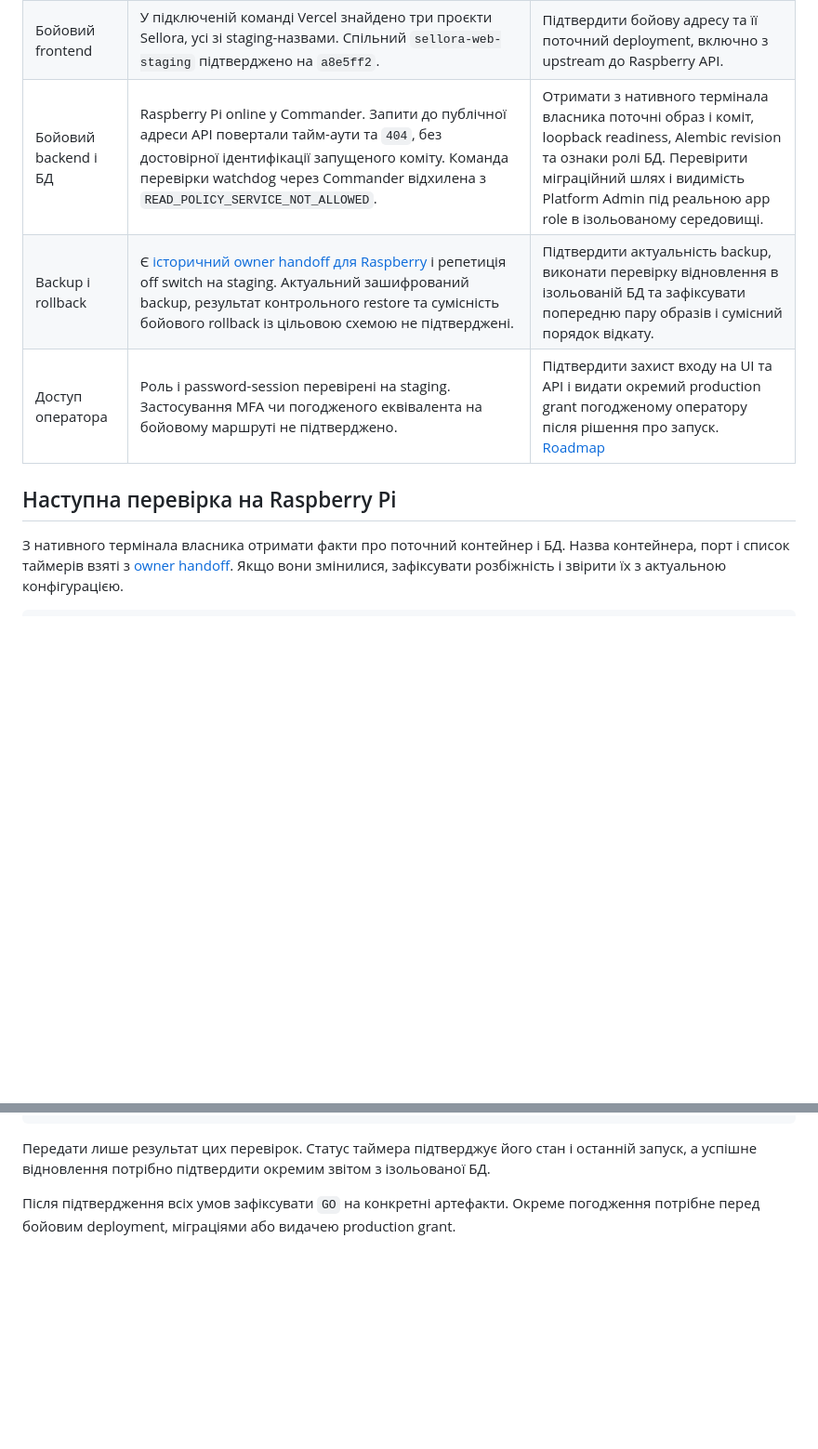
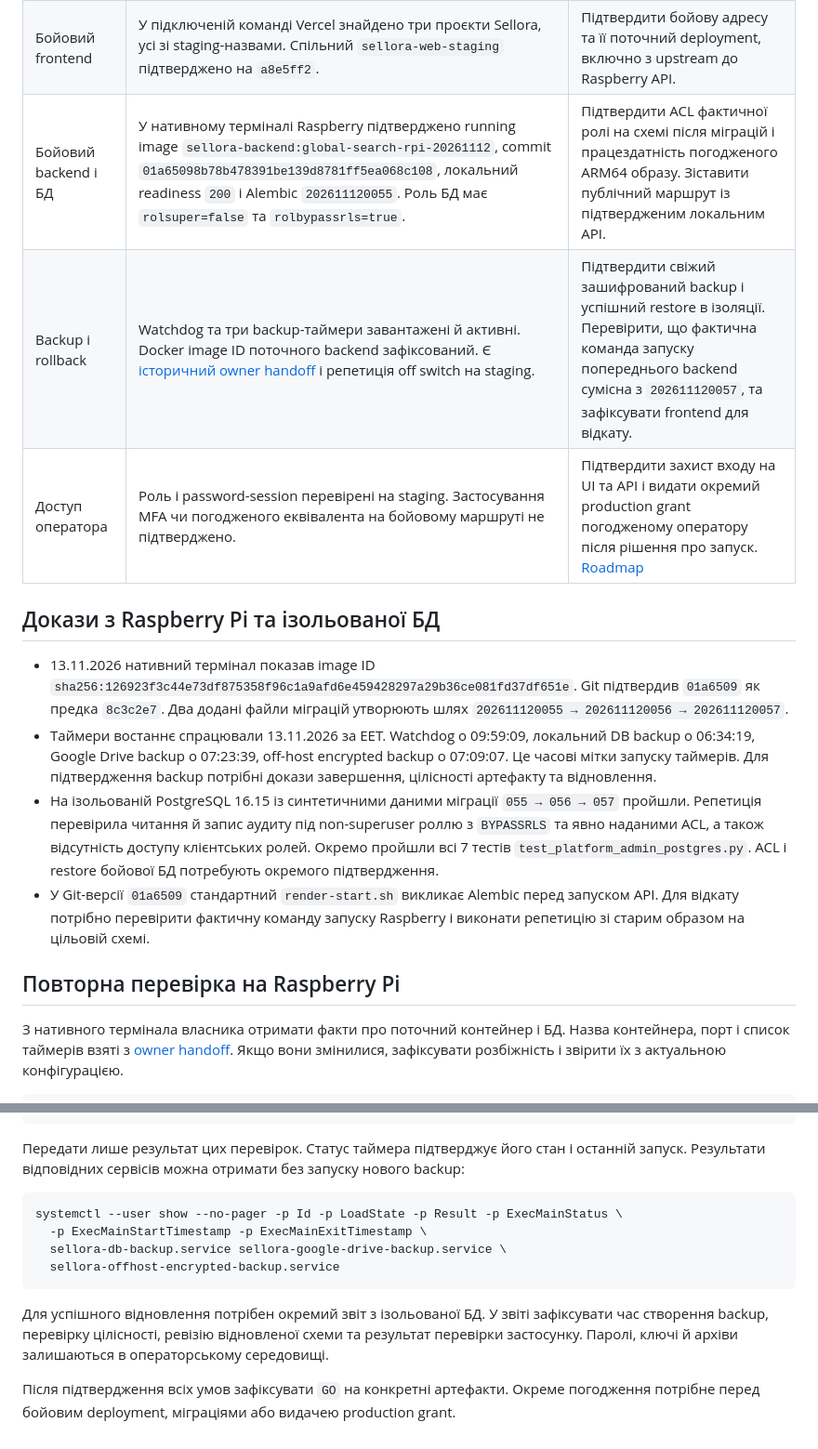
Before and after one commit to eNgine9r/sellora, a Markdown page: docs/sa/PRODUCTION_PREFLIGHT.md, 2 parts joined by grey strips. Shown at 93% size. Drawn GitHub-style; blank space fills up the shorter version.

Commit message:
Record native Sellora runtime and migration rehearsal

````diff
--- a/docs/sa/PRODUCTION_PREFLIGHT.md
+++ b/docs/sa/PRODUCTION_PREFLIGHT.md
@@ -6,11 +6,18 @@
 | --- | --- | --- |
 | GitHub і кандидат | `main` на момент перевірки — `8c3c2e7`. На перевіреному ідентичному дереві пройшли [8/8 завдань CI](https://github.com/eNgine9r/sellora/actions/runs/43230727857). | Зафіксувати погоджені артефакти фронтенду й ARM64 backend та їхні SHA перед запуском. |
 | Бойовий frontend | У підключеній команді Vercel знайдено три проєкти Sellora, усі зі staging-назвами. Спільний `sellora-web-staging` підтверджено на `a8e5ff2`. | Підтвердити бойову адресу та її поточний deployment, включно з upstream до Raspberry API. |
-| Бойовий backend і БД | Raspberry Pi online у Commander. Запити до публічної адреси API повертали тайм-аути та `404`, без достовірної ідентифікації запущеного коміту. Команда перевірки watchdog через Commander відхилена з `READ_POLICY_SERVICE_NOT_ALLOWED`. | Отримати з нативного термінала власника поточні образ і коміт, loopback readiness, Alembic revision та ознаки ролі БД. Перевірити міграційний шлях і видимість Platform Admin під реальною app role в ізольованому середовищі. |
-| Backup і rollback | Є [історичний owner handoff для Raspberry](../operations/s8-owner-release-handoff.md) і репетиція off switch на staging. Актуальний зашифрований backup, результат контрольного restore та сумісність бойового rollback із цільовою схемою не підтверджені. | Підтвердити актуальність backup, виконати перевірку відновлення в ізольованій БД та зафіксувати попередню пару образів і сумісний порядок відкату. |
+| Бойовий backend і БД | У нативному терміналі Raspberry підтверджено running image `sellora-backend:global-search-rpi-20261112`, commit `01a65098b78b478391be139d8781ff5ea068c108`, локальний readiness `200` і Alembic `202611120055`. Роль БД має `rolsuper=false` та `rolbypassrls=true`. | Підтвердити ACL фактичної ролі на схемі після міграцій і працездатність погодженого ARM64 образу. Зіставити публічний маршрут із підтвердженим локальним API. |
+| Backup і rollback | Watchdog та три backup-таймери завантажені й активні. Docker image ID поточного backend зафіксований. Є [історичний owner handoff](../operations/s8-owner-release-handoff.md) і репетиція off switch на staging. | Підтвердити свіжий зашифрований backup і успішний restore в ізоляції. Перевірити, що фактична команда запуску попереднього backend сумісна з `202611120057`, та зафіксувати frontend для відкату. |
 | Доступ оператора | Роль і password-session перевірені на staging. Застосування MFA чи погодженого еквівалента на бойовому маршруті не підтверджено. | Підтвердити захист входу на UI та API і видати окремий production grant погодженому оператору після рішення про запуск. [Roadmap](ROADMAP.md#sa5--security-review-та-staging-пілот) |
 
-## Наступна перевірка на Raspberry Pi
+## Докази з Raspberry Pi та ізольованої БД
+
+- 13.11.2026 нативний термінал показав image ID `sha256:126923f3c44e73df875358f96c1a9afd6e459428297a29b36ce081fd37df651e`. Git підтвердив `01a6509` як предка `8c3c2e7`. Два додані файли міграцій утворюють шлях `202611120055 → 202611120056 → 202611120057`.
+- Таймери востаннє спрацювали 13.11.2026 за EET. Watchdog о 09:59:09, локальний DB backup о 06:34:19, Google Drive backup о 07:23:39, off-host encrypted backup о 07:09:07. Це часові мітки запуску таймерів. Для підтвердження backup потрібні докази завершення, цілісності артефакту та відновлення.
+- На ізольованій PostgreSQL 16.15 із синтетичними даними міграції `055 → 056 → 057` пройшли. Репетиція перевірила читання й запис аудиту під non-superuser роллю з `BYPASSRLS` та явно наданими ACL, а також відсутність доступу клієнтських ролей. Окремо пройшли всі 7 тестів `test_platform_admin_postgres.py`. ACL і restore бойової БД потребують окремого підтвердження.
+- У Git-версії `01a6509` стандартний `render-start.sh` викликає Alembic перед запуском API. Для відкату потрібно перевірити фактичну команду запуску Raspberry і виконати репетицію зі старим образом на цільовій схемі.
+
+## Повторна перевірка на Raspberry Pi
 
 З нативного термінала власника отримати факти про поточний контейнер і БД. Назва контейнера, порт і список таймерів взяті з [owner handoff](../operations/s8-owner-release-handoff.md). Якщо вони змінилися, зафіксувати розбіжність і звірити їх з актуальною конфігурацією.
 
@@ -39,6 +46,15 @@ systemctl --user show --no-pager -p Id -p LoadState -p ActiveState -p LastTrigge
   sellora-google-drive-backup.timer sellora-offhost-encrypted-backup.timer
 ```
 
-Передати лише результат цих перевірок. Статус таймера підтверджує його стан і останній запуск, а успішне відновлення потрібно підтвердити окремим звітом з ізольованої БД.
+Передати лише результат цих перевірок. Статус таймера підтверджує його стан і останній запуск. Результати відповідних сервісів можна отримати без запуску нового backup:
+
+```bash
+systemctl --user show --no-pager -p Id -p LoadState -p Result -p ExecMainStatus \
+  -p ExecMainStartTimestamp -p ExecMainExitTimestamp \
+  sellora-db-backup.service sellora-google-drive-backup.service \
+  sellora-offhost-encrypted-backup.service
+```
+
+Для успішного відновлення потрібен окремий звіт з ізольованої БД. У звіті зафіксувати час створення backup, перевірку цілісності, ревізію відновленої схеми та результат перевірки застосунку. Паролі, ключі й архіви залишаються в операторському середовищі.
 
 Після підтвердження всіх умов зафіксувати `GO` на конкретні артефакти. Окреме погодження потрібне перед бойовим deployment, міграціями або видачею production grant.
````
